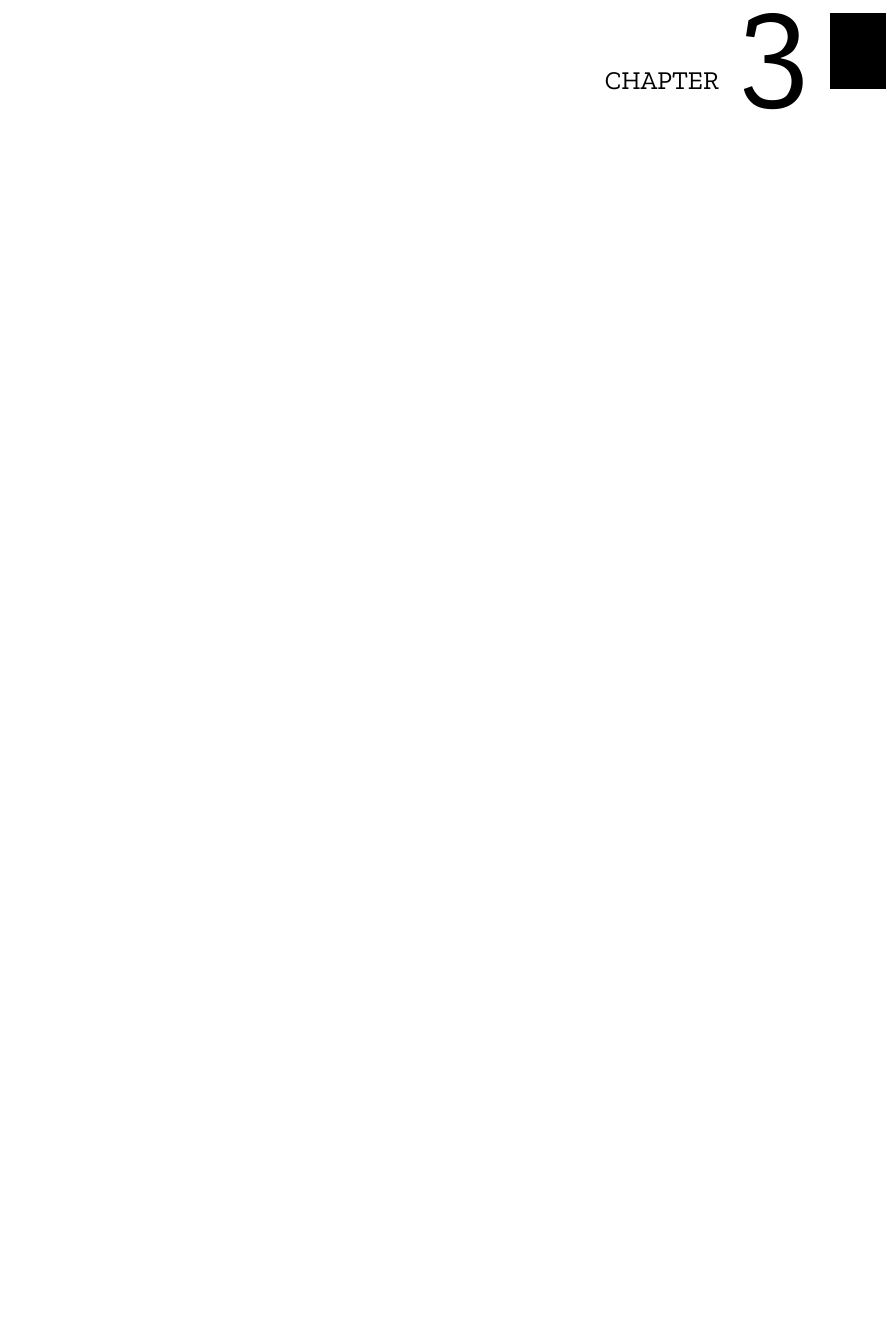
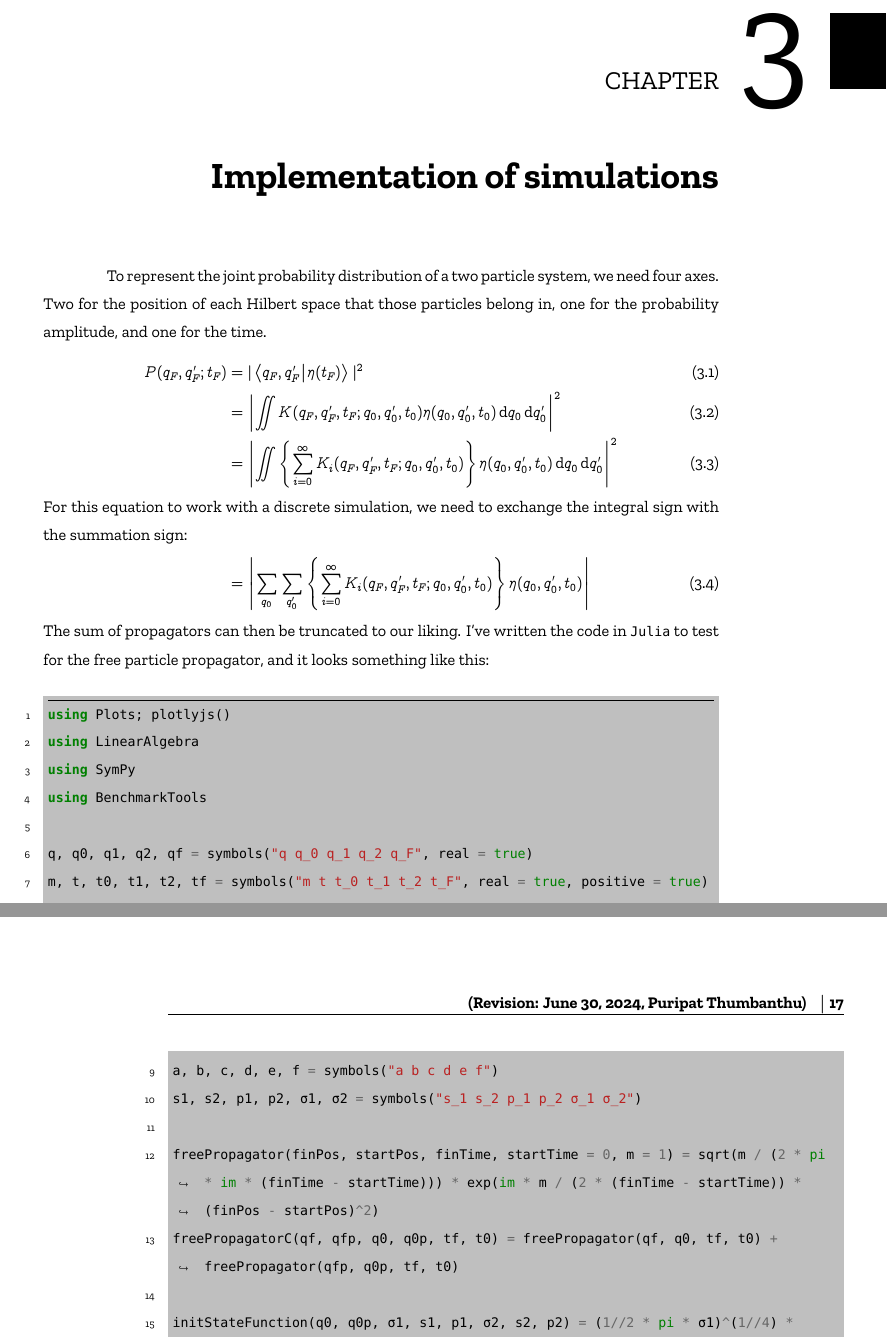
Before and after one commit to AtomThum/PropagatorSimulations, a LaTeX thesis (Documentation/main.tex, which reads Documentation/chapters/implementation.tex): part of page 16 of 16 before the commit and two parts of pages 16 and 17 of 20 after it, the two joined at a grey line, cut so that both start at the same text, the shorter picture padded with empty space. Compiled offline with XeLaTeX; a missing font is replaced by an installed copy or a similar font.

Commit message:
free particle simulation + implementation

```diff
--- /dev/null
+++ b/Documentation/chapters/implementation.tex
@@ -0,0 +1,60 @@
+\chapter{Implementation of simulations}
+
+To represent the joint probability distribution of a two particle system, we need four axes. Two for the position of each Hilbert space that those particles belong in, one for the probability amplitude, and one for the time.
+\begin{align}
+    P(q_F, q_F'; t_F) &= |\braket{q_F, q_F'}{\eta(t_F)}|^2 \\
+    &= \left|\iint K(q_F, q_F', t_F; q_0, q_0', t_0)\eta(q_0, q_0', t_0)\dd{q_0}\dd{q_0'}\right|^2 \\
+    &= \left|\iint \left\{\sum_{i = 0}^{\infty}K_i(q_F, q_F', t_F; q_0, q_0', t_0)\right\}\eta(q_0, q_0', t_0)\dd{q_0}\dd{q_0'}\right|^2 \\
+    \intertext{For this equation to work with a discrete simulation, we need to exchange the integral sign with the summation sign:}
+    &= \left|\sum_{\vphantom{q_0'}q_0}\sum_{q_0'}\left\{\sum_{\vphantom{q_0'}i = 0}^{\infty}K_i(q_F, q_F', t_F; q_0, q_0', t_0)\right\}\eta(q_0, q_0', t_0)\right|
+\end{align}
+The sum of propagators can then be truncated to our liking. I've written the code in \texttt{Julia} to test for the free particle propagator, and it looks something like this:
+\begin{minted}{julia}
+using Plots; plotlyjs()
+using LinearAlgebra
+using SymPy
+using BenchmarkTools
+
+q, q0, q1, q2, qf = symbols("q q_0 q_1 q_2 q_F", real = true)
+m, t, t0, t1, t2, tf = symbols("m t t_0 t_1 t_2 t_F", real = true, positive = true)
+q0p, q1p, q2p, qfp = symbols("q^{\\prime}_0 q^{\\prime}_1 q^{\\prime}_2 q^{\\prime}_F", real = true)
+a, b, c, d, e, f = symbols("a b c d e f")
+s1, s2, p1, p2, σ1, σ2 = symbols("s_1 s_2 p_1 p_2 σ_1 σ_2")
+
+freePropagator(finPos, startPos, finTime, startTime = 0, m = 1) = sqrt(m / (2 * pi * im * (finTime - startTime))) * exp(im * m / (2 * (finTime - startTime)) * (finPos - startPos)^2)
+freePropagatorC(qf, qfp, q0, q0p, tf, t0) = freePropagator(qf, q0, tf, t0) + freePropagator(qfp, q0p, tf, t0)
+
+initStateFunction(q0, q0p, σ1, s1, p1, σ2, s2, p2) = (1//2 * pi * σ1)^(1//4) * exp(-(q0 - s1)^2 / (4 * σ1^2) + im * p1 * q0) * (1//2 * pi * σ2)^(1//4) * exp(-(q0p - s2)^2 / (4 * σ2^2) + im * p2 * q0p)
+
+maxPos = 5
+minPos = -5
+stepPos = 0.25
+
+pos1Vect = collect(minPos:stepPos:maxPos)
+pos2Vect = collect(minPos:stepPos:maxPos)
+posVectSize = size(pos1Vect, 1)
+posMat = [(i, j) for i in pos1Vect, j in pos2Vect]
+
+posToIndex(pos) = Int32((pos - minPos) / stepPos  + 1)
+
+initState(q) = initStateFunction(q[1], q[2], 1, 2, 2, 1, -2, -2)
+initMat = initState.(posMat)
+initMat = round.(initMat, digits = 7)
+
+surface(pos1Vect, pos2Vect, abs.(initMat))
+
+finalTime = 1
+finalMat = Matrix{ComplexF32}(undef, posVectSize, posVectSize)
+
+for xf in pos1Vect, xfp in pos2Vect
+    sumPos = 0
+    for i in 1:posVectSize, j in 1:posVectSize
+        x0 = pos1Vect[i]
+        x0p = pos2Vect[j]
+        sumPos += freePropagatorC(xf, xfp, x0, x0p, finalTime, 0) * initMat[i, j]
+    end
+    finalMat[posToIndex(xf), posToIndex(xfp)] = sumPos
+end
+
+surface(pos1Vect, pos2Vect, abs2.(finalMat))
+\end{minted}
--- a/Documentation/main.tex
+++ b/Documentation/main.tex
@@ -13,6 +13,7 @@
     BoldItalicFont = *-BoldItalic,
     Ligatures = {TeX, Common}
 ]
+\setmonofont[Scale = MatchLowercase]{Iosevka Custom}
 \defaultfontfeatures{Mapping = tex-text, Scale = MatchLowercase}
 \usepackage{mathtools}
 \usepackage[math-style = TeX, mathrm = sym, warnings-off = {mathtools-colon}]{unicode-math}
@@ -27,7 +28,8 @@
 \settocdepth{subsection}
 \setlrmarginsandblock{4cm}{1cm}{*}
 \setulmarginsandblock{3cm}{2cm}{*}
-\setlength{\headheight}{24.90704pt}
+\setlength{\headheight}{20pt}
+\addtolength{\topmargin}{-10pt}
 \setlength{\parindent}{1.5cm}
 \setlength{\parskip}{0.3em}
 \setlength{\beforechapskip}{20pt}
```
Also changed, not shown: Documentation/chapters/perturbationseries.tex (+1 -1 lines), Documentation/main.ind (deleted), Documentation/main.pdf (deleted), Documentation/main.tex (13 more changed lines), 22 other files.
